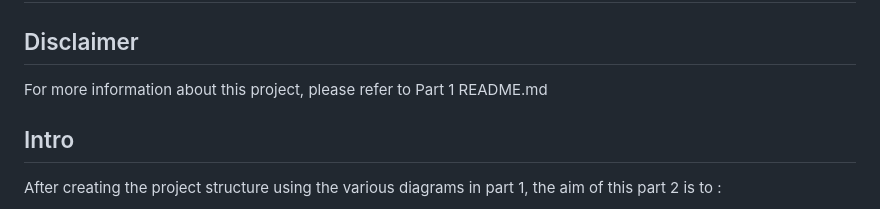
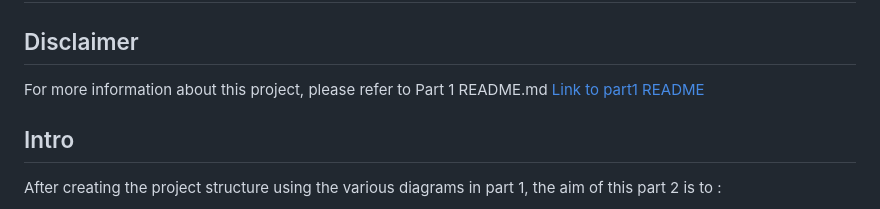
Before and after one commit to OursBlanc42/holbertonschool-hbnb, a Markdown page: part2/hbnb/README.md, the part around the change. Drawn GitHub-style.

Commit message:
add a link to part 1

```diff
--- a/part2/hbnb/README.md
+++ b/part2/hbnb/README.md
@@ -2,6 +2,8 @@
 
 ## Disclaimer
 For more information about this project, please refer to Part 1 README.md
+[Link to part1 README](../part1/README.md)
+
 
 ## Intro
 After creating the project structure using the various diagrams in part 1, the aim of this part 2 is to :
```
